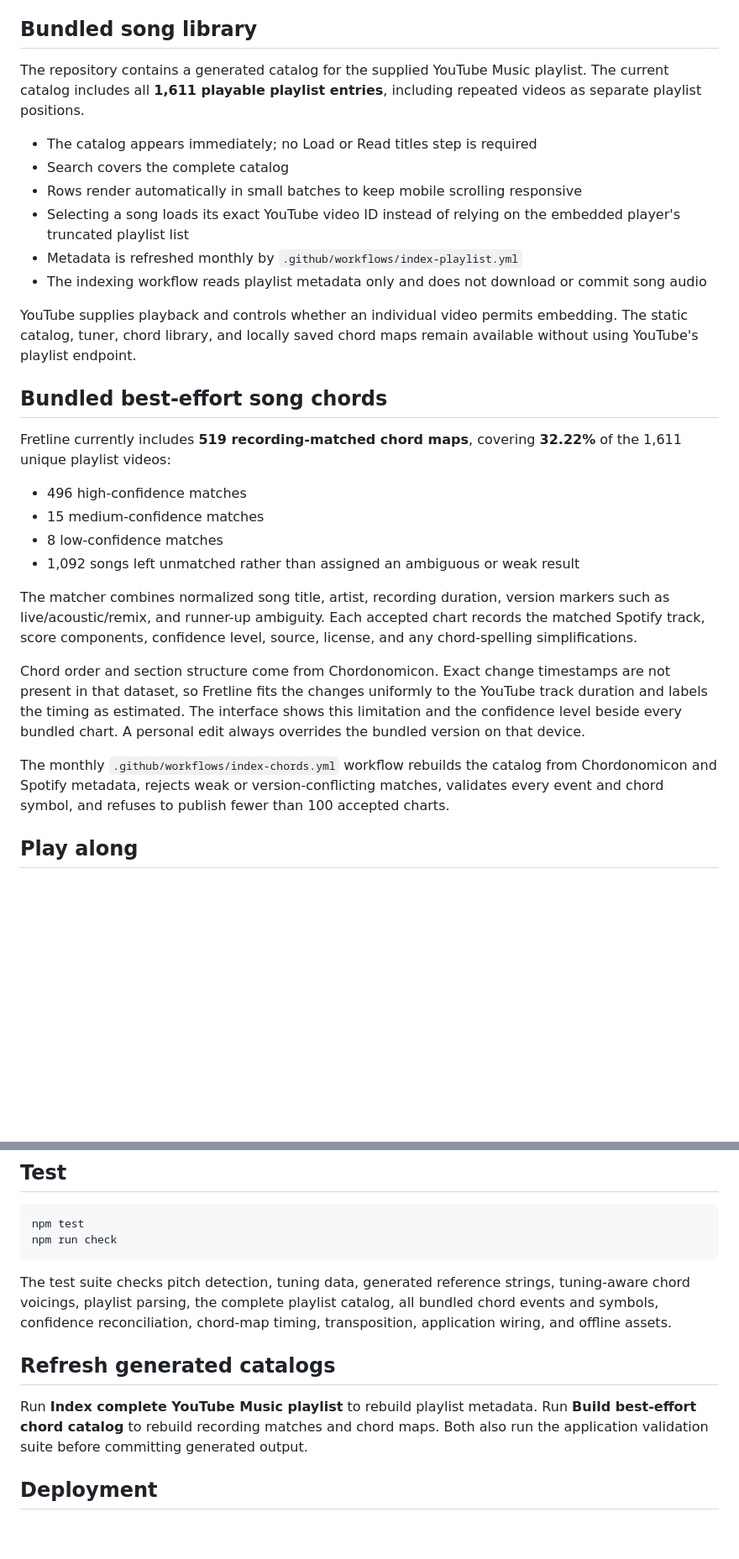
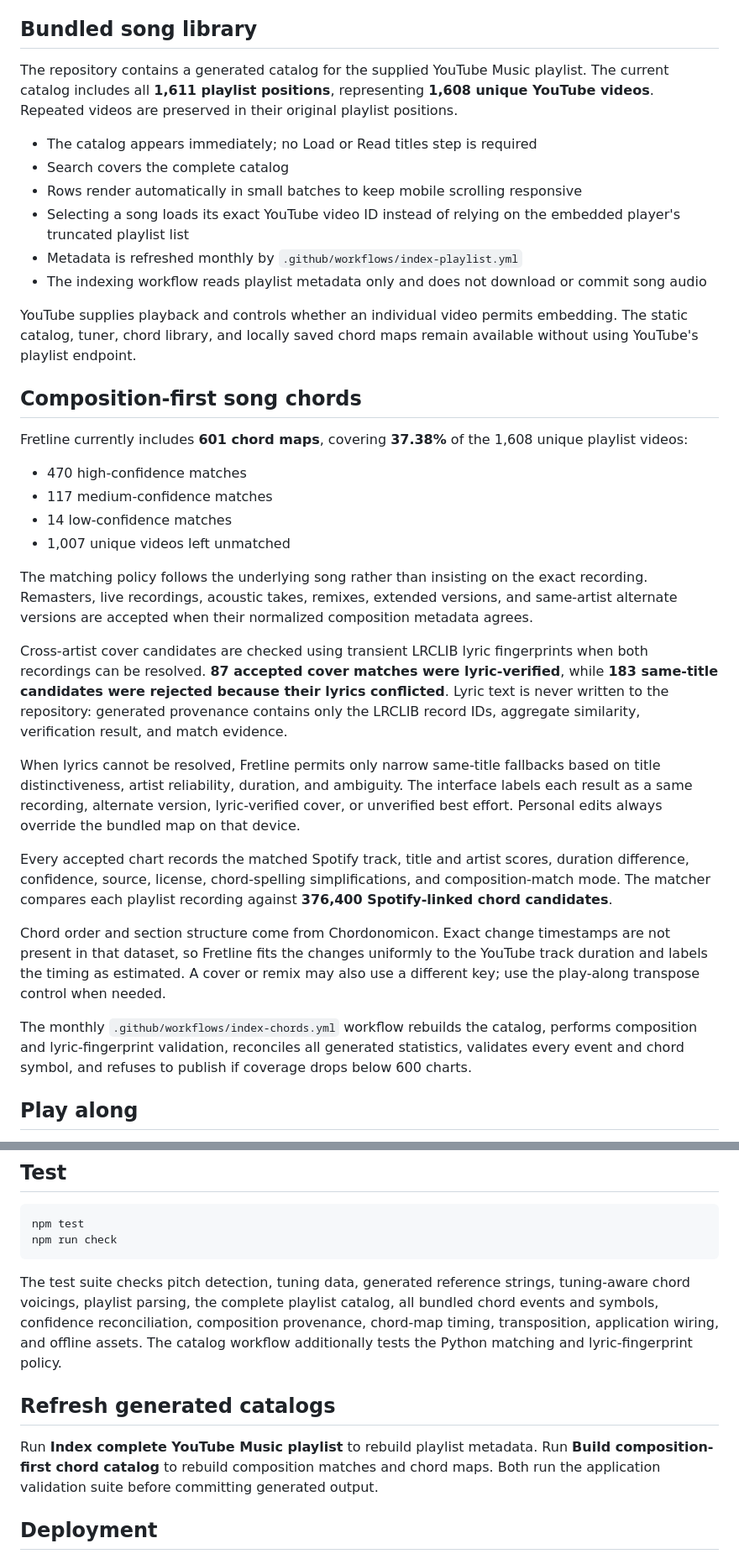
Before and after one commit to Legedith/Guitartuner, a Markdown page: README.md, 2 parts joined by grey strips. Shown at 84% size. GitHub-like rendering; blank space fills up the shorter version.

Commit message:
Document composition-first lyric-verified matching

````diff
--- a/README.md
+++ b/README.md
@@ -29,7 +29,7 @@ Fretline is a minimalist, installable guitar and ukulele tuner with tuning-aware
 
 ## Bundled song library
 
-The repository contains a generated catalog for the supplied YouTube Music playlist. The current catalog includes all **1,611 playable playlist entries**, including repeated videos as separate playlist positions.
+The repository contains a generated catalog for the supplied YouTube Music playlist. The current catalog includes all **1,611 playlist positions**, representing **1,608 unique YouTube videos**. Repeated videos are preserved in their original playlist positions.
 
 - The catalog appears immediately; no Load or Read titles step is required
 - Search covers the complete catalog
@@ -40,20 +40,26 @@ The repository contains a generated catalog for the supplied YouTube Music playl
 
 YouTube supplies playback and controls whether an individual video permits embedding. The static catalog, tuner, chord library, and locally saved chord maps remain available without using YouTube's playlist endpoint.
 
-## Bundled best-effort song chords
+## Composition-first song chords
 
-Fretline currently includes **519 recording-matched chord maps**, covering **32.22%** of the 1,611 unique playlist videos:
+Fretline currently includes **601 chord maps**, covering **37.38%** of the 1,608 unique playlist videos:
 
-- 496 high-confidence matches
-- 15 medium-confidence matches
-- 8 low-confidence matches
-- 1,092 songs left unmatched rather than assigned an ambiguous or weak result
+- 470 high-confidence matches
+- 117 medium-confidence matches
+- 14 low-confidence matches
+- 1,007 unique videos left unmatched
 
-The matcher combines normalized song title, artist, recording duration, version markers such as live/acoustic/remix, and runner-up ambiguity. Each accepted chart records the matched Spotify track, score components, confidence level, source, license, and any chord-spelling simplifications.
+The matching policy follows the underlying song rather than insisting on the exact recording. Remasters, live recordings, acoustic takes, remixes, extended versions, and same-artist alternate versions are accepted when their normalized composition metadata agrees.
 
-Chord order and section structure come from Chordonomicon. Exact change timestamps are not present in that dataset, so Fretline fits the changes uniformly to the YouTube track duration and labels the timing as estimated. The interface shows this limitation and the confidence level beside every bundled chart. A personal edit always overrides the bundled version on that device.
+Cross-artist cover candidates are checked using transient LRCLIB lyric fingerprints when both recordings can be resolved. **87 accepted cover matches were lyric-verified**, while **183 same-title candidates were rejected because their lyrics conflicted**. Lyric text is never written to the repository: generated provenance contains only the LRCLIB record IDs, aggregate similarity, verification result, and match evidence.
 
-The monthly `.github/workflows/index-chords.yml` workflow rebuilds the catalog from Chordonomicon and Spotify metadata, rejects weak or version-conflicting matches, validates every event and chord symbol, and refuses to publish fewer than 100 accepted charts.
+When lyrics cannot be resolved, Fretline permits only narrow same-title fallbacks based on title distinctiveness, artist reliability, duration, and ambiguity. The interface labels each result as a same recording, alternate version, lyric-verified cover, or unverified best effort. Personal edits always override the bundled map on that device.
+
+Every accepted chart records the matched Spotify track, title and artist scores, duration difference, confidence, source, license, chord-spelling simplifications, and composition-match mode. The matcher compares each playlist recording against **376,400 Spotify-linked chord candidates**.
+
+Chord order and section structure come from Chordonomicon. Exact change timestamps are not present in that dataset, so Fretline fits the changes uniformly to the YouTube track duration and labels the timing as estimated. A cover or remix may also use a different key; use the play-along transpose control when needed.
+
+The monthly `.github/workflows/index-chords.yml` workflow rebuilds the catalog, performs composition and lyric-fingerprint validation, reconciles all generated statistics, validates every event and chord symbol, and refuses to publish if coverage drops below 600 charts.
 
 ## Play along
 
@@ -85,11 +91,11 @@ npm test
 npm run check
 ```
 
-The test suite checks pitch detection, tuning data, generated reference strings, tuning-aware chord voicings, playlist parsing, the complete playlist catalog, all bundled chord events and symbols, confidence reconciliation, chord-map timing, transposition, application wiring, and offline assets.
+The test suite checks pitch detection, tuning data, generated reference strings, tuning-aware chord voicings, playlist parsing, the complete playlist catalog, all bundled chord events and symbols, confidence reconciliation, composition provenance, chord-map timing, transposition, application wiring, and offline assets. The catalog workflow additionally tests the Python matching and lyric-fingerprint policy.
 
 ## Refresh generated catalogs
 
-Run **Index complete YouTube Music playlist** to rebuild playlist metadata. Run **Build best-effort chord catalog** to rebuild recording matches and chord maps. Both also run the application validation suite before committing generated output.
+Run **Index complete YouTube Music playlist** to rebuild playlist metadata. Run **Build composition-first chord catalog** to rebuild composition matches and chord maps. Both run the application validation suite before committing generated output.
 
 ## Deployment
 
````
Also changed, not shown: other parts of README.md (+1 -1 lines).
